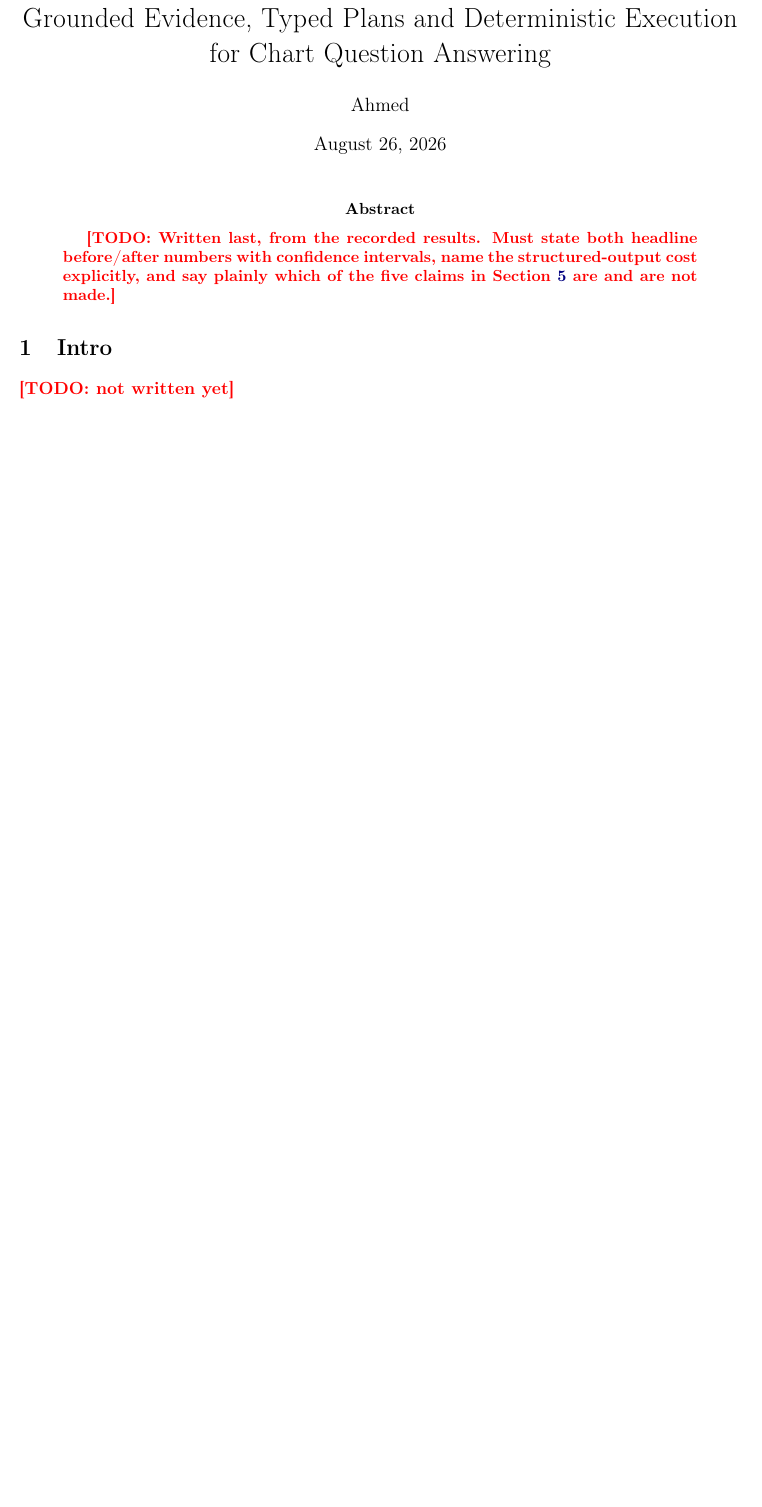
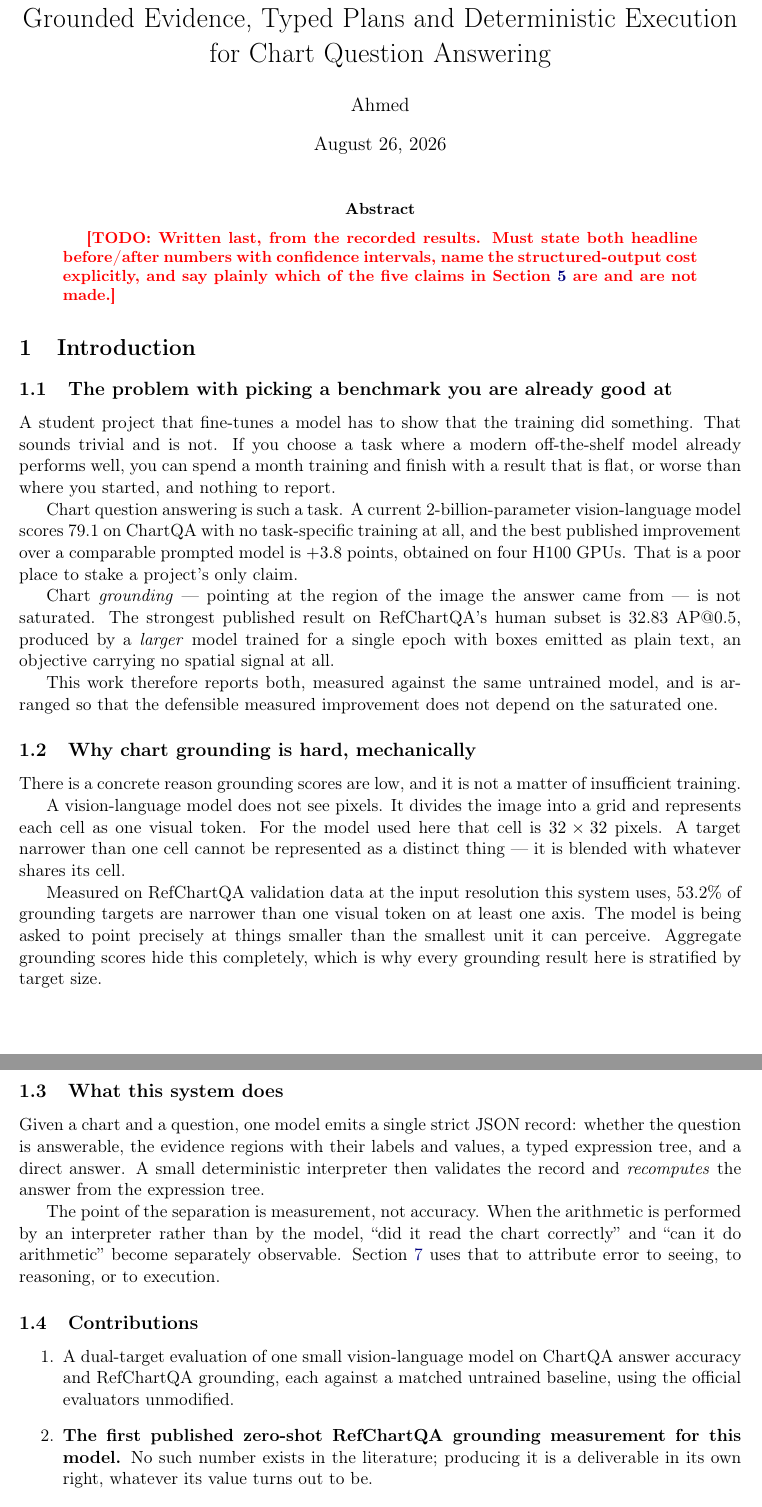
Before and after one commit to Ahmed-Elghazaly/chartqa-dual-target, a LaTeX paper (report/main.tex, which reads report/sections/intro.tex): part of page 1 of 8 before the commit and two parts of pages 1 and 2 of 9 after it, the two joined at a grey line, cut so that both start at the same text, the shorter picture padded with empty space. Compiled offline with pdfLaTeX.

Commit message:
Report: introduction
States the project's premise (chart QA saturated, chart grounding not), the
mechanical reason grounding is hard (53.2% of targets narrower than one 32px
visual token), and separates the five claims that must never be conflated.

```diff
--- a/report/sections/intro.tex
+++ b/report/sections/intro.tex
@@ -1,5 +1,60 @@
 % section: intro
-\section{Intro}
+\section{Introduction}
 \label{sec:intro}
 
-\TODO{not written yet}
+\subsection{The problem with picking a benchmark you are already good at}
+
+A student project that fine-tunes a model has to show that the training did something. That sounds
+trivial and is not. If you choose a task where a modern off-the-shelf model already performs well,
+you can spend a month training and finish with a result that is flat, or worse than where you
+started, and nothing to report.
+
+Chart question answering is such a task. A current 2-billion-parameter vision-language model scores
+\result{79.1} on ChartQA with no task-specific training at all, and the best published improvement
+over a comparable prompted model is $+3.8$ points, obtained on four H100 GPUs. That is a poor place
+to stake a project's only claim.
+
+Chart \emph{grounding} --- pointing at the region of the image the answer came from --- is not
+saturated. The strongest published result on RefChartQA's human subset is \result{32.83} AP@0.5,
+produced by a \emph{larger} model trained for a single epoch with boxes emitted as plain text, an
+objective carrying no spatial signal at all.
+
+This work therefore reports both, measured against the same untrained model, and is arranged so
+that the defensible measured improvement does not depend on the saturated one.
+
+\subsection{Why chart grounding is hard, mechanically}
+
+There is a concrete reason grounding scores are low, and it is not a matter of insufficient training.
+
+A vision-language model does not see pixels. It divides the image into a grid and represents each
+cell as one visual token. For the model used here that cell is $32 \times 32$ pixels. A target
+narrower than one cell cannot be represented as a distinct thing --- it is blended with whatever
+shares its cell.
+
+Measured on RefChartQA validation data at the input resolution this system uses, \result{53.2\%} of
+grounding targets are narrower than one visual token on at least one axis. The model is being asked
+to point precisely at things smaller than the smallest unit it can perceive. Aggregate grounding
+scores hide this completely, which is why every grounding result here is stratified by target size.
+
+\subsection{What this system does}
+
+Given a chart and a question, one model emits a single strict JSON record: whether the question is
+answerable, the evidence regions with their labels and values, a typed expression tree, and a direct
+answer. A small deterministic interpreter then validates the record and \emph{recomputes} the answer
+from the expression tree.
+
+The point of the separation is measurement, not accuracy. When the arithmetic is performed by an
+interpreter rather than by the model, ``did it read the chart correctly'' and ``can it do
+arithmetic'' become separately observable. Section~\ref{sec:analysis} uses that to attribute error
+to seeing, to reasoning, or to execution.
+
+\subsection{Contributions}
+
+\begin{enumerate}
+  \item A dual-target evaluation of one small vision-language model on ChartQA answer accuracy and
+        RefChartQA grounding, each against a matched untrained baseline, using the official
+        evaluators unmodified.
+  \item \textbf{The first published zero-shot RefChartQA grounding measurement for this model.} No
+        such number exists in the literature; producing it is a deliverable in its own right,
+        whatever its value turns out to be.
+  \item A measurement of what structured output costs --- the same weights evaluated with the JSON
```
Also changed, not shown: report/sections/intro.tex (15 more changed lines).
